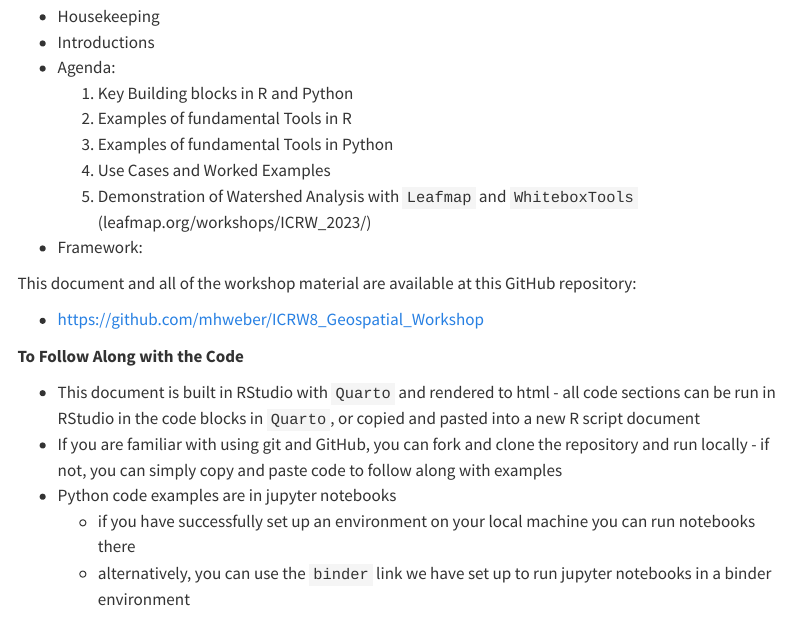
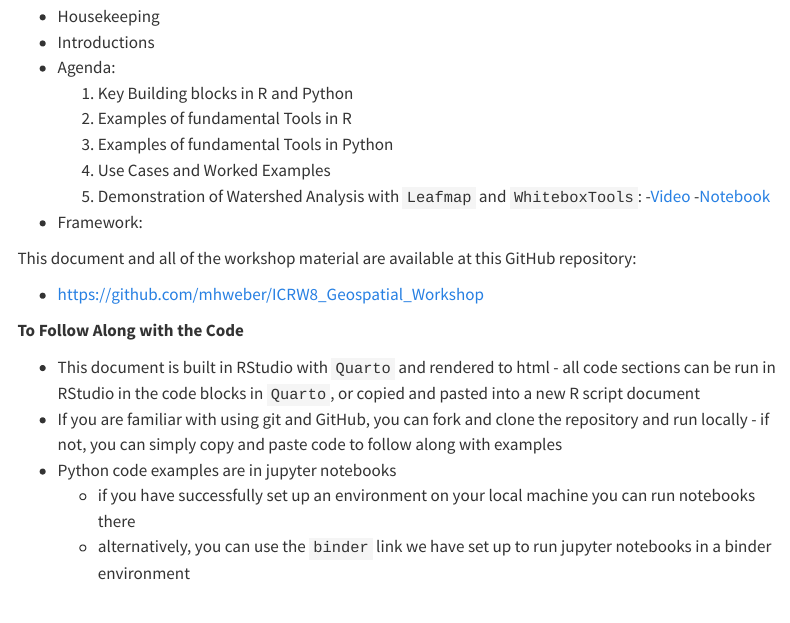
Before and after one commit to mhweber/ICRW8_Geospatial_Workshop, a Quarto document (Slides.qmd): the page in a window 1100 px wide, from 250 px down. Rendered offline with R 4.5, knitr and Pandoc in place of Quarto, with nearby package versions; menus at the side of the page are left out.

Commit message:
minor update

```diff
--- a/Slides.qmd
+++ b/Slides.qmd
@@ -21,7 +21,10 @@ date: 2023-06-05
   2. Examples of fundamental Tools in R
   3. Examples of fundamental Tools in Python
   4. Use Cases and Worked Examples
-  5. Demonstration of Watershed Analysis with `Leafmap` and `WhiteboxTools` (leafmap.org/workshops/ICRW_2023/)
+  5. Demonstration of Watershed Analysis with `Leafmap` and `WhiteboxTools`:
+    -[Video ](https://youtu.be/RbneXcsN1ak)
+    -[Notebook](https://leafmap.org/workshops/ICRW_2023)
+
 
 - Framework:
 
```
Also changed, not shown: 2 other files.
